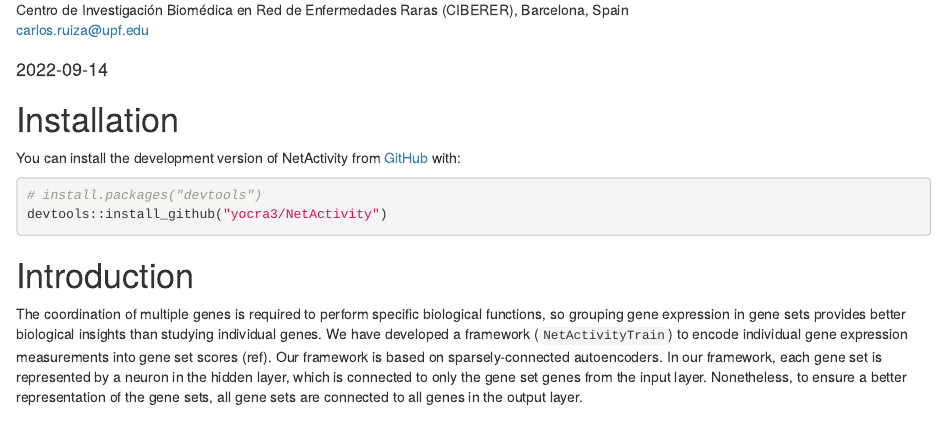
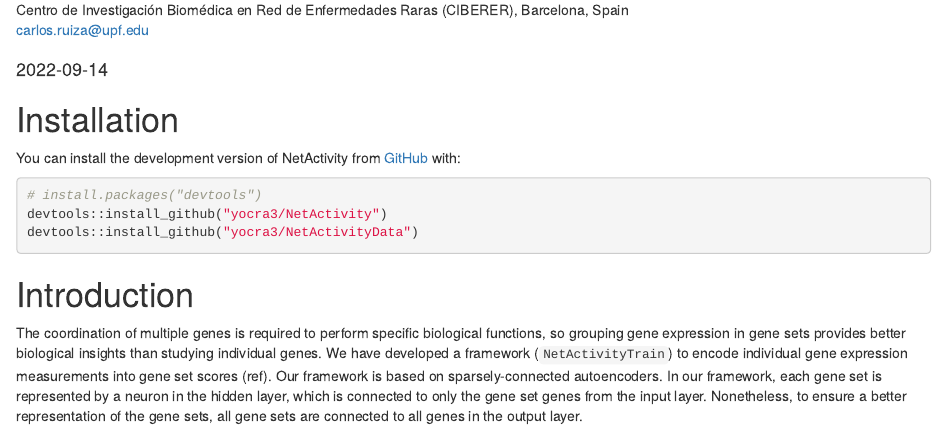
Before and after one commit to yocra3/NetActivity, an R Markdown document (vignettes/NetActivity.Rmd): the page in a window 1100 px wide, from 100 px down. Rendered offline with R 4.5, knitr and Pandoc, with nearby package versions; drawn as R Markdown's standard HTML page in place of the format the file asks for; some code elsewhere in the file could not run offline.

Commit message:
Add installation of NetActivityData to README and vignette

````diff
--- a/vignettes/NetActivity.Rmd
+++ b/vignettes/NetActivity.Rmd
@@ -26,6 +26,7 @@ You can install the development version of NetActivity from [GitHub](https://git
 ```{r, eval = FALSE}
 # install.packages("devtools")
 devtools::install_github("yocra3/NetActivity")
+devtools::install_github("yocra3/NetActivityData")
 ```
 
 # Introduction
````
Also changed, not shown: README.md.
